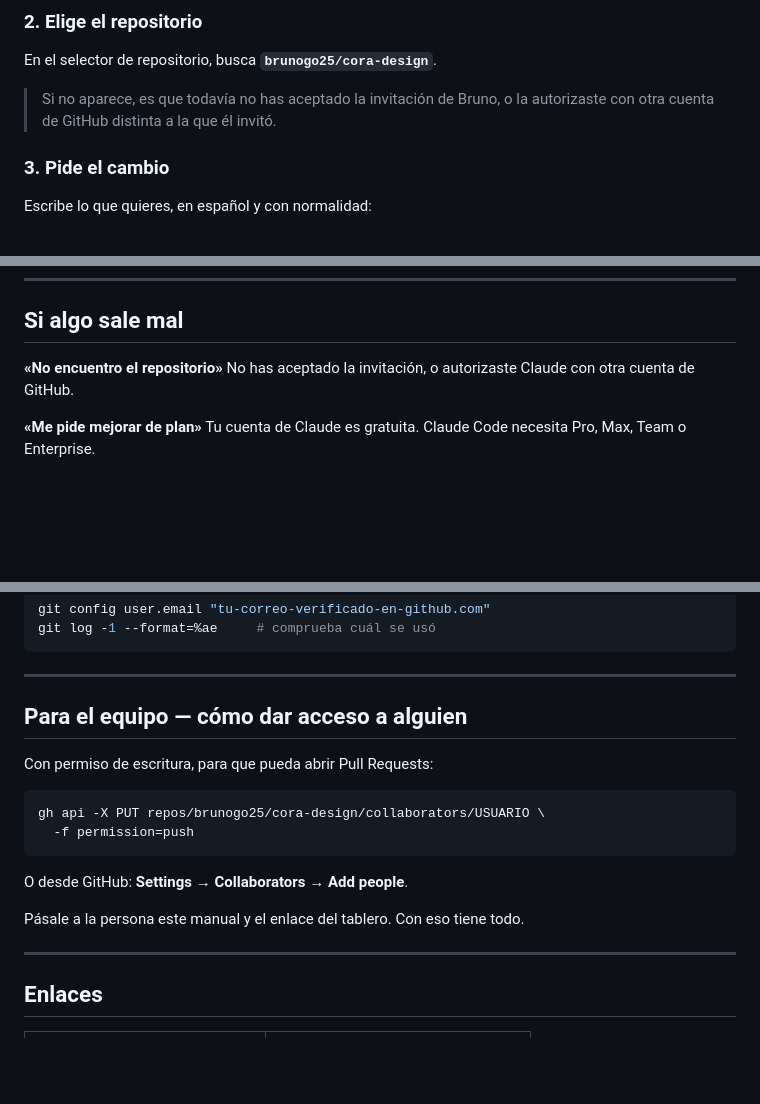
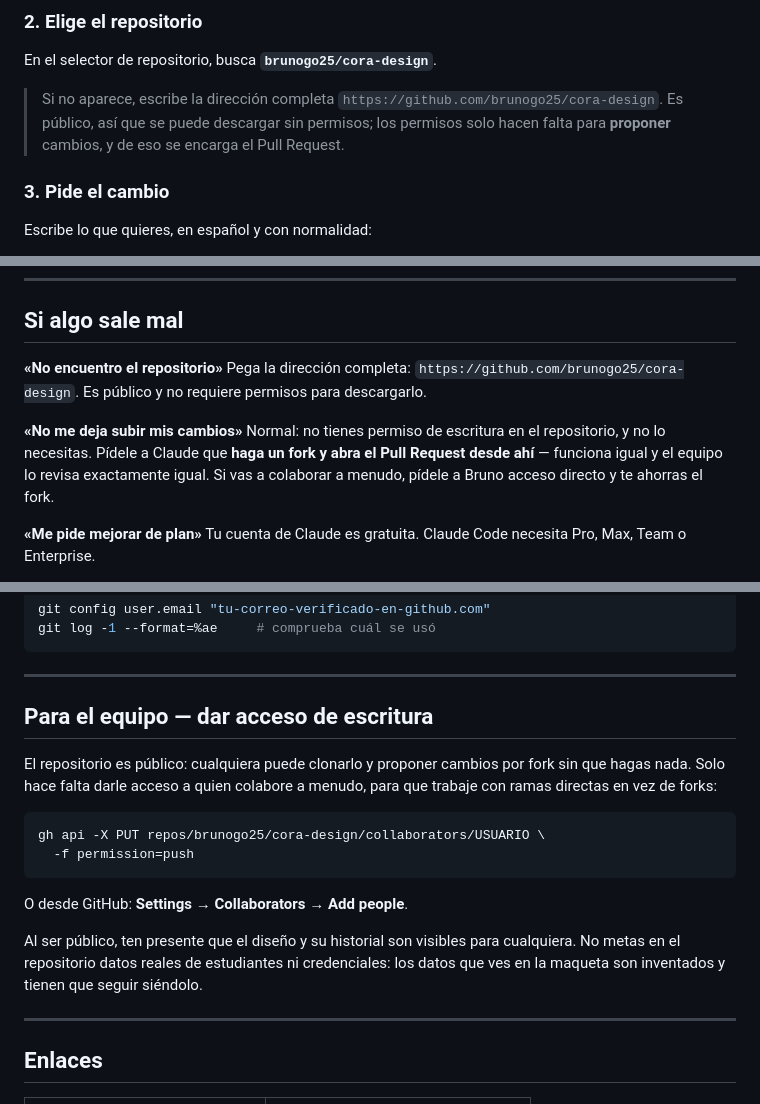
Before and after one commit to dparodi-oss/cora-design, a Markdown page: MANUAL.md, 3 parts joined by grey strips. GitHub-like rendering; blank space fills up the shorter version.

````diff
--- a/MANUAL.md
+++ b/MANUAL.md
@@ -47,8 +108,10 @@ autorizar la **aplicación de GitHub de Claude**. Le das acceso una sola vez.
 
 En el selector de repositorio, busca **`brunogo25/cora-design`**.
 
-> Si no aparece, es que todavía no has aceptado la invitación de Bruno, o la
-> autorizaste con otra cuenta de GitHub distinta a la que él invitó.
+> Si no aparece, escribe la dirección completa
+> `https://github.com/brunogo25/cora-design`. Es público, así que se puede
+> descargar sin permisos; los permisos solo hacen falta para **proponer**
+> cambios, y de eso se encarga el Pull Request.
 
 ### 3. Pide el cambio
 
@@ -237,7 +300,14 @@ Si necesitas algo de eso, es una conversación con Bruno, no un cambio de diseñ
 ## Si algo sale mal
 
 **«No encuentro el repositorio»**
-No has aceptado la invitación, o autorizaste Claude con otra cuenta de GitHub.
+Pega la dirección completa: `https://github.com/brunogo25/cora-design`. Es
+público y no requiere permisos para descargarlo.
+
+**«No me deja subir mis cambios»**
+Normal: no tienes permiso de escritura en el repositorio, y no lo necesitas.
+Pídele a Claude que **haga un fork y abra el Pull Request desde ahí** — funciona
+igual y el equipo lo revisa exactamente igual. Si vas a colaborar a menudo,
+pídele a Bruno acceso directo y te ahorras el fork.
 
 **«Me pide mejorar de plan»**
 Tu cuenta de Claude es gratuita. Claude Code necesita Pro, Max, Team o Enterprise.
@@ -265,9 +335,11 @@ git log -1 --format=%ae     # comprueba cuál se usó
 
 ---
 
-## Para el equipo — cómo dar acceso a alguien
+## Para el equipo — dar acceso de escritura
 
-Con permiso de escritura, para que pueda abrir Pull Requests:
+El repositorio es público: cualquiera puede clonarlo y proponer cambios por fork
+sin que hagas nada. Solo hace falta darle acceso a quien colabore a menudo, para
+que trabaje con ramas directas en vez de forks:
 
 ```bash
 gh api -X PUT repos/brunogo25/cora-design/collaborators/USUARIO \
@@ -276,7 +348,9 @@ gh api -X PUT repos/brunogo25/cora-design/collaborators/USUARIO \
 
 O desde GitHub: **Settings → Collaborators → Add people**.
 
-Pásale a la persona este manual y el enlace del tablero. Con eso tiene todo.
+Al ser público, ten presente que el diseño y su historial son visibles para
+cualquiera. No metas en el repositorio datos reales de estudiantes ni credenciales:
+los datos que ves en la maqueta son inventados y tienen que seguir siéndolo.
 
 ---
 
````
Also changed, not shown: other parts of MANUAL.md (+65 -4 lines), CONTRIBUTING.md (+3 -1 lines).
